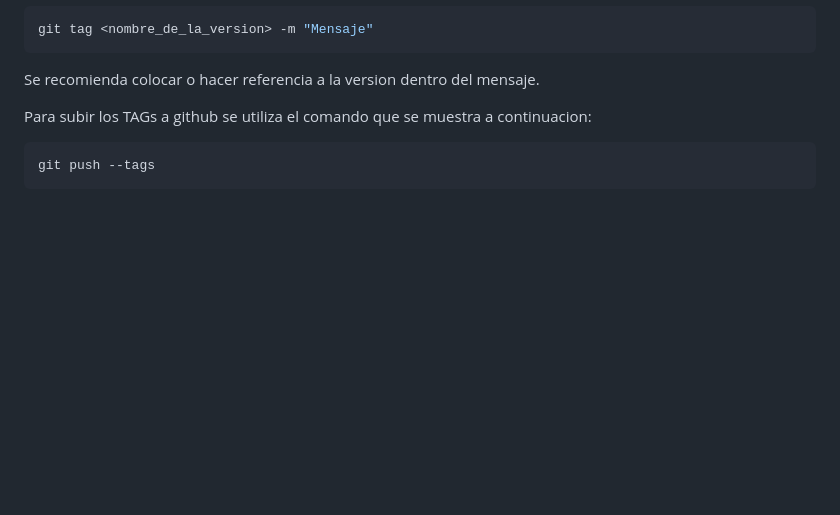
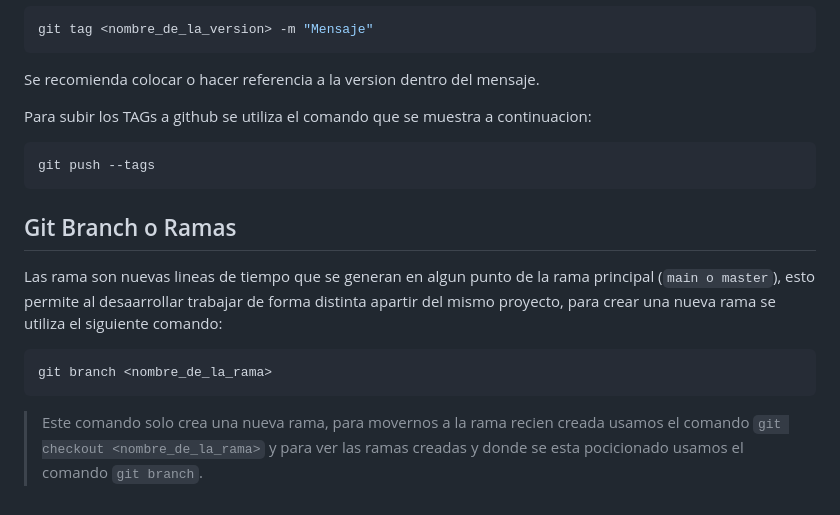
Before and after one commit to amarilloyellow/git_test, a Markdown page: git_notas.md, the part around the change. Rendered like a GitHub page; blank space fills up the shorter version.

Commit message:
Onceavo Commit: Explicando Ramas

````diff
--- a/git_notas.md
+++ b/git_notas.md
@@ -84,3 +84,13 @@ Para subir los TAGs a github se utiliza el comando que se muestra a continuacion
 ```Bash
 git push --tags
 ```
+
+## Git Branch o Ramas
+
+Las rama son nuevas lineas de tiempo que se generan en algun punto de la rama principal (`main o master`), esto permite al desaarrollar trabajar de forma distinta apartir del mismo proyecto, para crear una nueva rama se utiliza el siguiente comando:
+
+```Bash
+git branch <nombre_de_la_rama>
+```
+
+> Este comando solo crea una nueva rama, para movernos a la rama recien creada usamos el comando `git checkout <nombre_de_la_rama>` y para ver las ramas creadas y donde se esta pocicionado usamos el comando `git branch`.
````
